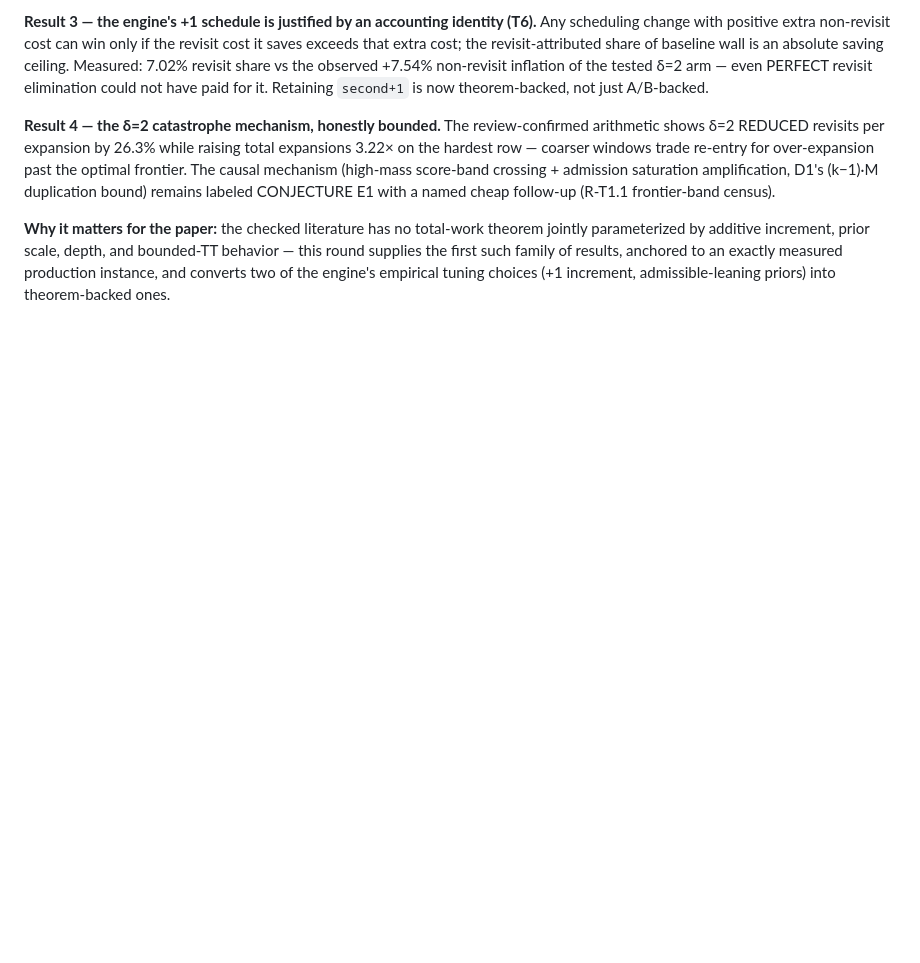
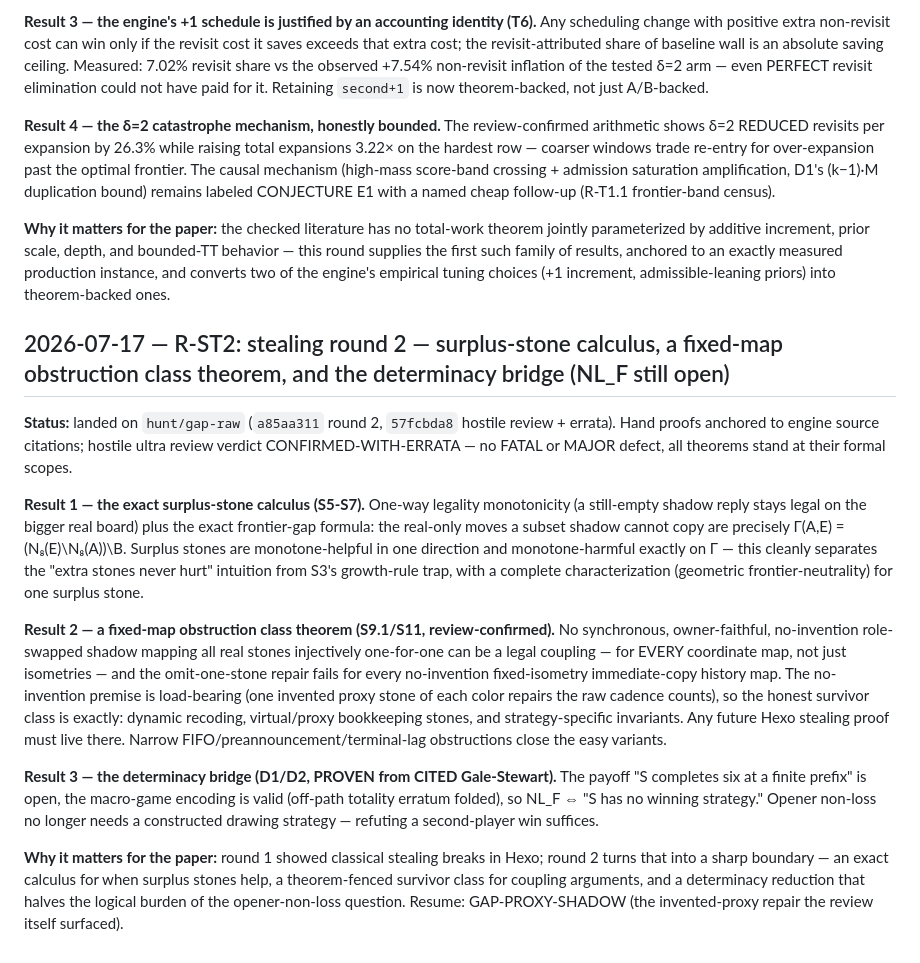
Before and after one commit to Cmiller132/hexo-bot, a Markdown page: docs/paper/RESULTS_LOG.md, the part around the change. Rendered like a GitHub page; blank space fills up the shorter version.

Commit message:
paper: R-ST2 stealing round 2 — surplus calculus, fixed-map obstruction class, Gale-Stewart bridge
Co-Authored-By: Claude Fable 5 <noreply@anthropic.com>

```diff
--- a/docs/paper/RESULTS_LOG.md
+++ b/docs/paper/RESULTS_LOG.md
@@ -1250,3 +1250,47 @@ scale, depth, and bounded-TT behavior — this round supplies the first
 such family of results, anchored to an exactly measured production
 instance, and converts two of the engine's empirical tuning choices
 (+1 increment, admissible-leaning priors) into theorem-backed ones.
+
+## 2026-07-17 — R-ST2: stealing round 2 — surplus-stone calculus, a fixed-map obstruction class theorem, and the determinacy bridge (NL_F still open)
+
+**Status:** landed on `hunt/gap-raw` (`a85aa311` round 2, `57fcbda8`
+hostile review + errata). Hand proofs anchored to engine source
+citations; hostile ultra review verdict CONFIRMED-WITH-ERRATA — no
+FATAL or MAJOR defect, all theorems stand at their formal scopes.
+
+**Result 1 — the exact surplus-stone calculus (S5-S7).** One-way
+legality monotonicity (a still-empty shadow reply stays legal on the
+bigger real board) plus the exact frontier-gap formula: the real-only
+moves a subset shadow cannot copy are precisely Γ(A,E) =
+(N₈(E)\N₈(A))\B. Surplus stones are monotone-helpful in one direction
+and monotone-harmful exactly on Γ — this cleanly separates the
+"extra stones never hurt" intuition from S3's growth-rule trap, with a
+complete characterization (geometric frontier-neutrality) for one
+surplus stone.
+
+**Result 2 — a fixed-map obstruction class theorem (S9.1/S11,
+review-confirmed).** No synchronous, owner-faithful, no-invention
+role-swapped shadow mapping all real stones injectively one-for-one
+can be a legal coupling — for EVERY coordinate map, not just
+isometries — and the omit-one-stone repair fails for every
+no-invention fixed-isometry immediate-copy history map. The
+no-invention premise is load-bearing (one invented proxy stone of each
+color repairs the raw cadence counts), so the honest survivor class is
+exactly: dynamic recoding, virtual/proxy bookkeeping stones, and
+strategy-specific invariants. Any future Hexo stealing proof must live
+there. Narrow FIFO/preannouncement/terminal-lag obstructions close the
+easy variants.
+
+**Result 3 — the determinacy bridge (D1/D2, PROVEN from CITED
+Gale-Stewart).** The payoff "S completes six at a finite prefix" is
+open, the macro-game encoding is valid (off-path totality erratum
+folded), so NL_F ⇔ "S has no winning strategy." Opener non-loss no
+longer needs a constructed drawing strategy — refuting a second-player
+win suffices.
+
+**Why it matters for the paper:** round 1 showed classical stealing
+breaks in Hexo; round 2 turns that into a sharp boundary — an exact
+calculus for when surplus stones help, a theorem-fenced survivor class
+for coupling arguments, and a determinacy reduction that halves the
+logical burden of the opener-non-loss question. Resume:
+GAP-PROXY-SHADOW (the invented-proxy repair the review itself surfaced).
```
